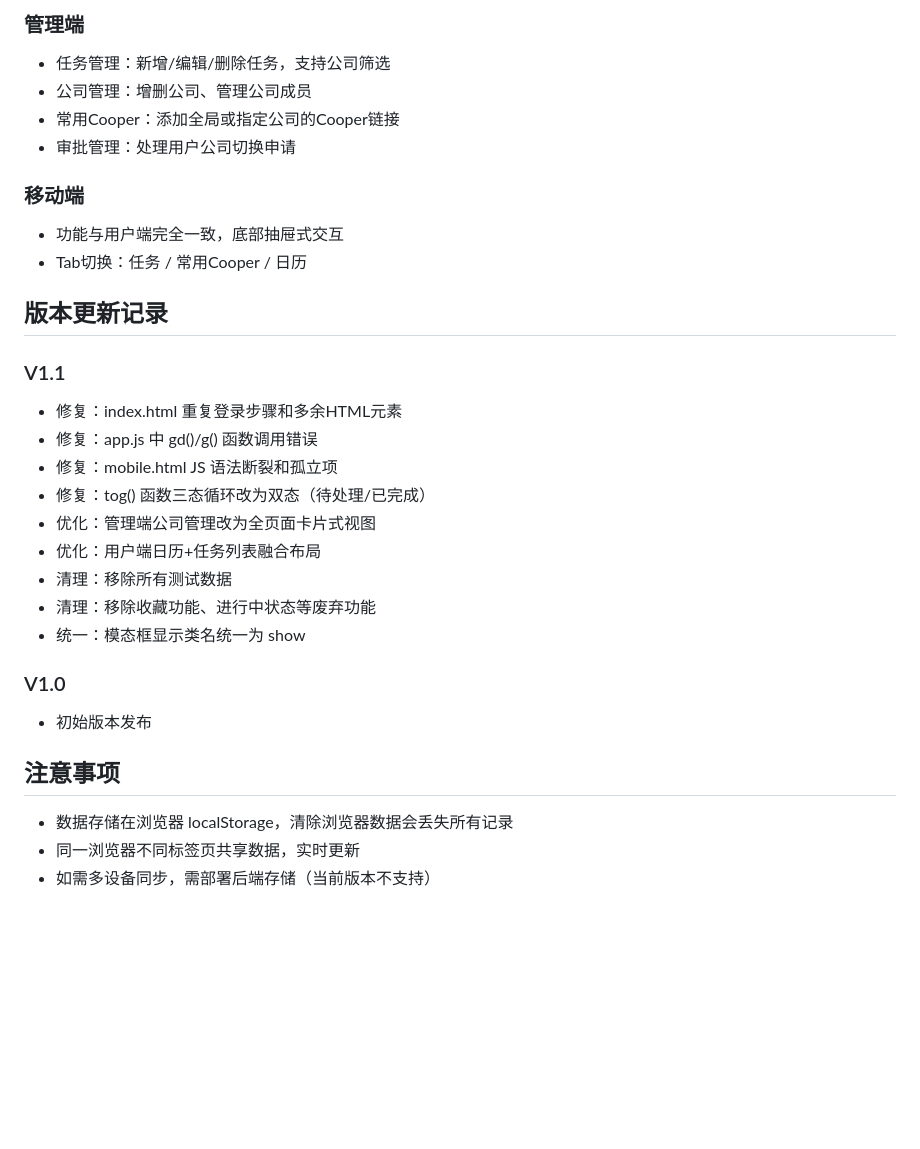
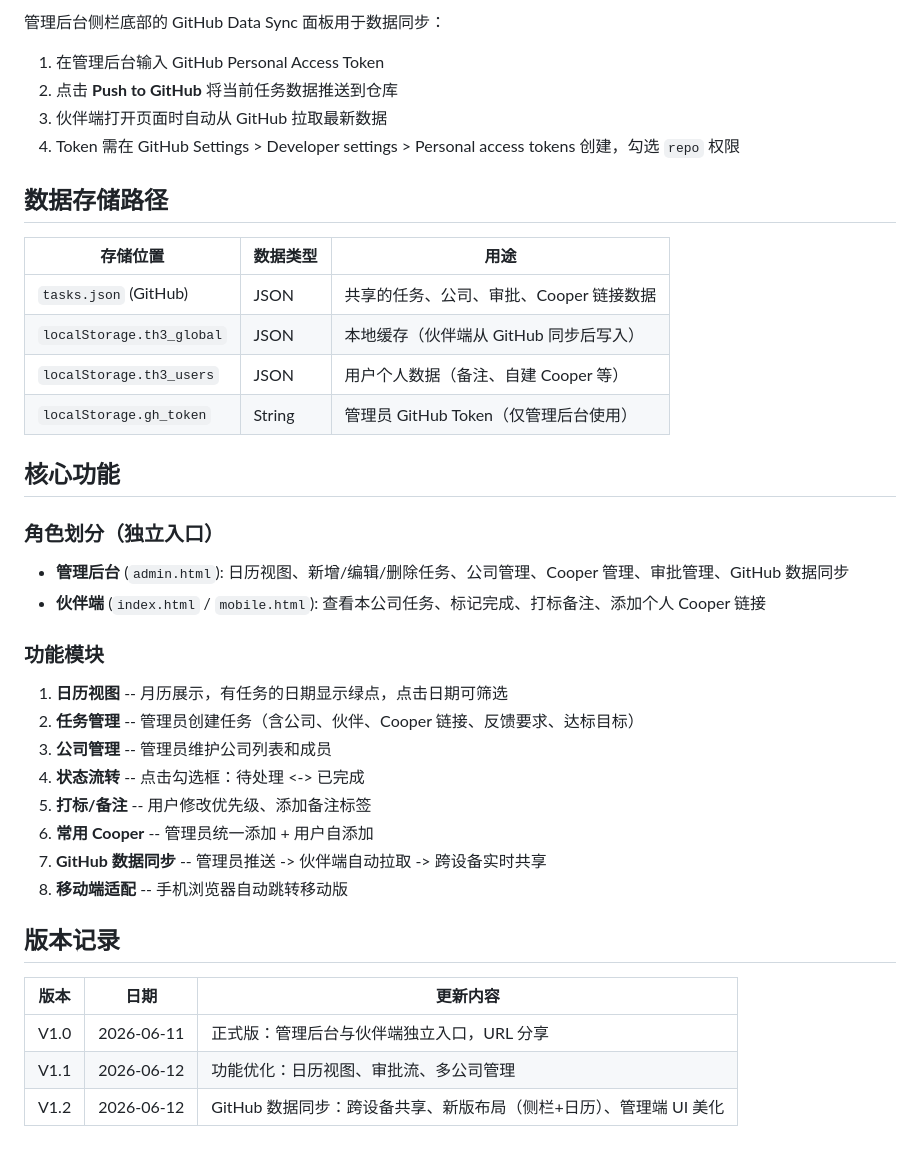
Before and after one commit to cw13579/taskhub, a Markdown page: README.md, the part around one of its changes. Drawn GitHub-style; blank space fills up the shorter version.

Commit message:
Update README to V1.2

```diff
--- a/README.md
+++ b/README.md
@@ -74,31 +66,42 @@
 
- ### 管理端
- - 任务管理：新增/编辑/删除任务，支持公司筛选
- - 公司管理：增删公司、管理公司成员
- - 常用Cooper：添加全局或指定公司的Cooper链接
- - 审批管理：处理用户公司切换申请
+管理后台侧栏底部的 GitHub Data Sync 面板用于数据同步：
 
- ### 移动端
- - 功能与用户端完全一致，底部抽屉式交互
- - Tab切换：任务 / 常用Cooper / 日历
+1. 在管理后台输入 GitHub Personal Access Token
+2. 点击 **Push to GitHub** 将当前任务数据推送到仓库
+3. 伙伴端打开页面时自动从 GitHub 拉取最新数据
+4. Token 需在 GitHub Settings > Developer settings > Personal access tokens 创建，勾选 `repo` 权限
 
- ## 版本更新记录
+## 数据存储路径
 
- ### V1.1
- - 修复：index.html 重复登录步骤和多余HTML元素
- - 修复：app.js 中 gd()/g() 函数调用错误
- - 修复：mobile.html JS 语法断裂和孤立项
- - 修复：tog() 函数三态循环改为双态（待处理/已完成）
- - 优化：管理端公司管理改为全页面卡片式视图
- - 优化：用户端日历+任务列表融合布局
- - 清理：移除所有测试数据
- - 清理：移除收藏功能、进行中状态等废弃功能
- - 统一：模态框显示类名统一为 show
+| 存储位置 | 数据类型 | 用途 |
+|---------|---------|------|
+| `tasks.json` (GitHub) | JSON | 共享的任务、公司、审批、Cooper 链接数据 |
+| `localStorage.th3_global` | JSON | 本地缓存（伙伴端从 GitHub 同步后写入） |
+| `localStorage.th3_users` | JSON | 用户个人数据（备注、自建 Cooper 等） |
+| `localStorage.gh_token` | String | 管理员 GitHub Token（仅管理后台使用） |
 
- ### V1.0
- - 初始版本发布
+## 核心功能
 
- ## 注意事项
- - 数据存储在浏览器 localStorage，清除浏览器数据会丢失所有记录
- - 同一浏览器不同标签页共享数据，实时更新
- - 如需多设备同步，需部署后端存储（当前版本不支持）
+### 角色划分（独立入口）
+
+- **管理后台** (`admin.html`): 日历视图、新增/编辑/删除任务、公司管理、Cooper 管理、审批管理、GitHub 数据同步
+- **伙伴端** (`index.html` / `mobile.html`): 查看本公司任务、标记完成、打标备注、添加个人 Cooper 链接
+
+### 功能模块
+
+1. **日历视图** -- 月历展示，有任务的日期显示绿点，点击日期可筛选
+2. **任务管理** -- 管理员创建任务（含公司、伙伴、Cooper 链接、反馈要求、达标目标）
+3. **公司管理** -- 管理员维护公司列表和成员
+4. **状态流转** -- 点击勾选框：待处理 <-> 已完成
+5. **打标/备注** -- 用户修改优先级、添加备注标签
+6. **常用 Cooper** -- 管理员统一添加 + 用户自添加
+7. **GitHub 数据同步** -- 管理员推送 -> 伙伴端自动拉取 -> 跨设备实时共享
+8. **移动端适配** -- 手机浏览器自动跳转移动版
+
+## 版本记录
+
+| 版本 | 日期 | 更新内容 |
+|------|------|---------|
+| V1.0 | 2026-06-11 | 正式版：管理后台与伙伴端独立入口，URL 分享 |
+| V1.1 | 2026-06-12 | 功能优化：日历视图、审批流、多公司管理 |
+| V1.2 | 2026-06-12 | GitHub 数据同步：跨设备共享、新版布局（侧栏+日历）、管理端 UI 美化 |
```
Also changed, not shown: other parts of README.md (+47 -55 lines).
